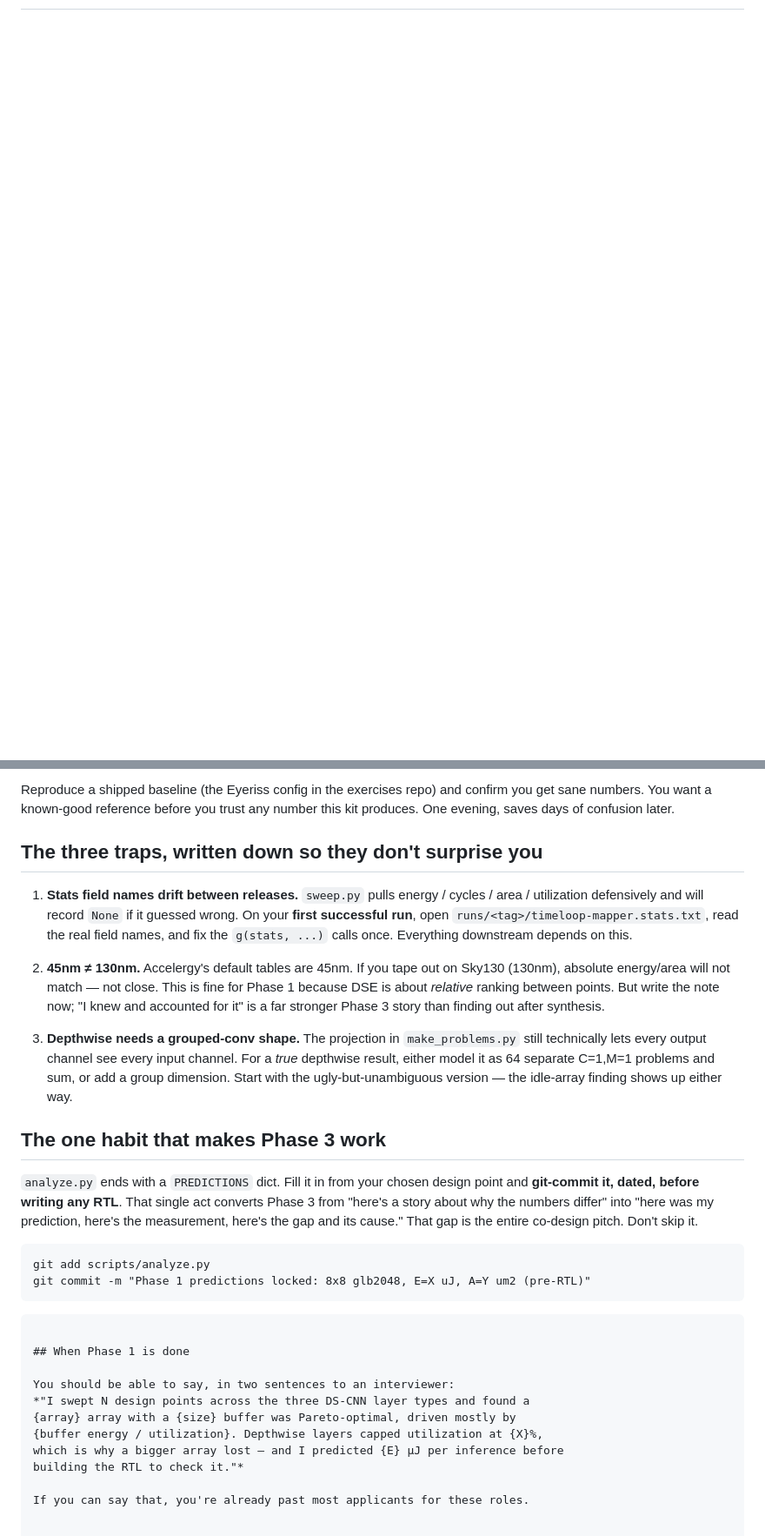
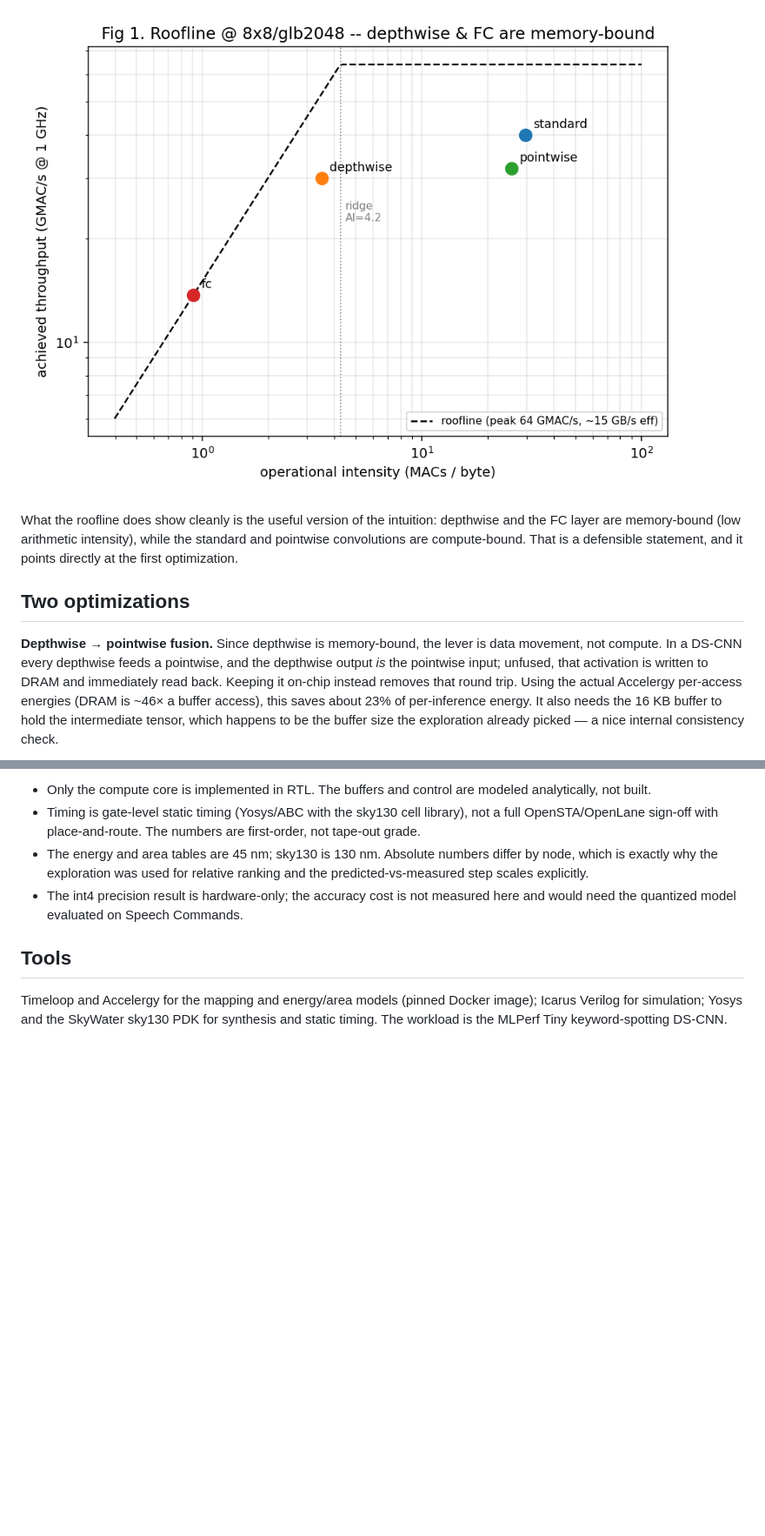
Before and after one commit to shlok2018/ds-cnn-kws-accelerator, a Markdown page: README.md, 2 parts joined by grey strips. Shown at 87% size. Rendered like a GitHub page; blank space fills up the shorter version.

````diff
--- a/README.md
+++ b/README.md
@@ -7,0 +70,18 @@ point** and a **committed set of predictions** to test in Phase 3.
+![Roofline](fig1_roofline.png)
+
+What the roofline does show cleanly is the useful version of the intuition:
+depthwise and the FC layer are memory-bound (low arithmetic intensity), while the
+standard and pointwise convolutions are compute-bound. That is a defensible
+statement, and it points directly at the first optimization.
+
+## Two optimizations
+
+**Depthwise → pointwise fusion.** Since depthwise is memory-bound, the lever is
+data movement, not compute. In a DS-CNN every depthwise feeds a pointwise, and
+the depthwise output *is* the pointwise input; unfused, that activation is
+written to DRAM and immediately read back. Keeping it on-chip instead removes
+that round trip. Using the actual Accelergy per-access energies (DRAM is ~46× a
+buffer access), this saves about 23% of per-inference energy. It also needs the
+16 KB buffer to hold the intermediate tensor, which happens to be the buffer size
+the exploration already picked — a nice internal consistency check.
+
@@ -51,48 +190,18 @@ python3 scripts/analyze.py         # 3. or paste into Jupyter cell-by-cell
 
-Reproduce a shipped baseline (the Eyeriss config in the exercises repo) and
-confirm you get sane numbers. You want a known-good reference before you trust
-any number this kit produces. One evening, saves days of confusion later.
+- Only the compute core is implemented in RTL. The buffers and control are
+  modeled analytically, not built.
+- Timing is gate-level static timing (Yosys/ABC with the sky130 cell library),
+  not a full OpenSTA/OpenLane sign-off with place-and-route. The numbers are
+  first-order, not tape-out grade.
+- The energy and area tables are 45 nm; sky130 is 130 nm. Absolute numbers
+  differ by node, which is exactly why the exploration was used for relative
+  ranking and the predicted-vs-measured step scales explicitly.
+- The int4 precision result is hardware-only; the accuracy cost is not measured
+  here and would need the quantized model evaluated on Speech Commands.
 
-## The three traps, written down so they don't surprise you
+## Tools
 
-1. **Stats field names drift between releases.** `sweep.py` pulls energy /
-   cycles / area / utilization defensively and will record `None` if it
-   guessed wrong. On your **first successful run**, open
-   `runs/<tag>/timeloop-mapper.stats.txt`, read the real field names, and fix
-   the `g(stats, ...)` calls once. Everything downstream depends on this.
-
-2. **45nm ≠ 130nm.** Accelergy's default tables are 45nm. If you tape out on
-   Sky130 (130nm), absolute energy/area will not match — not close. This is
-   fine for Phase 1 because DSE is about *relative* ranking between points.
-   But write the note now; "I knew and accounted for it" is a far stronger
-   Phase 3 story than finding out after synthesis.
-
-3. **Depthwise needs a grouped-conv shape.** The projection in
-   `make_problems.py` still technically lets every output channel see every
-   input channel. For a *true* depthwise result, either model it as 64
-   separate C=1,M=1 problems and sum, or add a group dimension. Start with the
-   ugly-but-unambiguous version — the idle-array finding shows up either way.
-
-## The one habit that makes Phase 3 work
-
-`analyze.py` ends with a `PREDICTIONS` dict. Fill it in from your chosen design
-point and **git-commit it, dated, before writing any RTL**. That single act
-converts Phase 3 from "here's a story about why the numbers differ" into "here
-was my prediction, here's the measurement, here's the gap and its cause."
-That gap is the entire co-design pitch. Don't skip it.
-```
-git add scripts/analyze.py
-git commit -m "Phase 1 predictions locked: 8x8 glb2048, E=X uJ, A=Y um2 (pre-RTL)"
-```
-```
-
-## When Phase 1 is done
-
-You should be able to say, in two sentences to an interviewer:
-*"I swept N design points across the three DS-CNN layer types and found a
-{array} array with a {size} buffer was Pareto-optimal, driven mostly by
-{buffer energy / utilization}. Depthwise layers capped utilization at {X}%,
-which is why a bigger array lost — and I predicted {E} µJ per inference before
-building the RTL to check it."*
-
-If you can say that, you're already past most applicants for these roles.
+Timeloop and Accelergy for the mapping and energy/area models (pinned Docker
+image); Icarus Verilog for simulation; Yosys and the SkyWater sky130 PDK for
+synthesis and static timing. The workload is the MLPerf Tiny keyword-spotting
+DS-CNN.
````
Also changed, not shown: other parts of README.md (+156 -35 lines).
